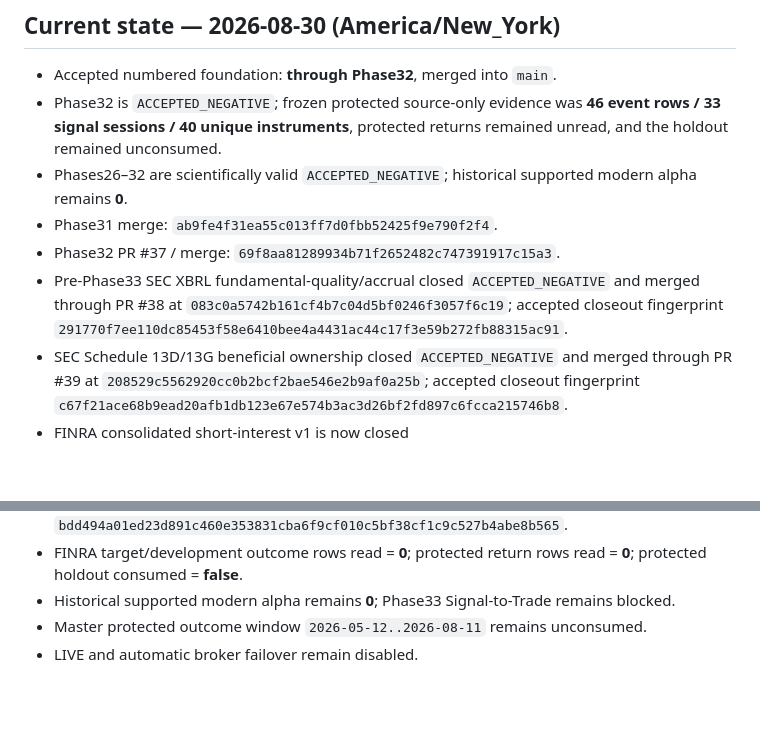
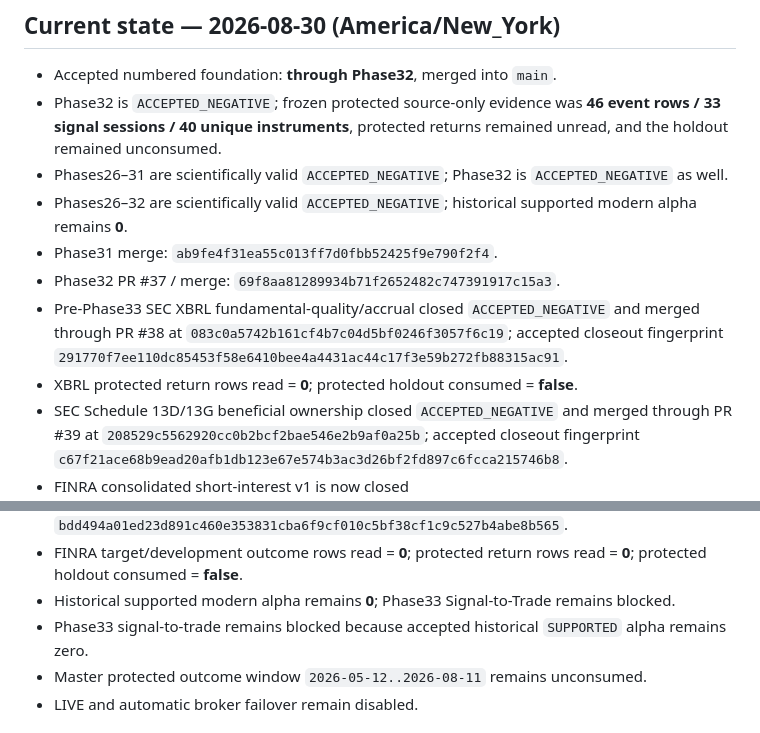
Before and after one commit to nicholaslpollard/ATLAS, a Markdown page: README.md, 2 parts joined by grey strips. GitHub-like rendering; blank space fills up the shorter version.

Commit message:
Restore retained Phase31 README assertions

```diff
--- a/README.md
+++ b/README.md
@@ -47,10 +47,12 @@ Target-machine checks remain mandatory where repository CI cannot prove local da
 
 - Accepted numbered foundation: **through Phase32**, merged into `main`.
 - Phase32 is `ACCEPTED_NEGATIVE`; frozen protected source-only evidence was **46 event rows / 33 signal sessions / 40 unique instruments**, protected returns remained unread, and the holdout remained unconsumed.
+- Phases26–31 are scientifically valid `ACCEPTED_NEGATIVE`; Phase32 is `ACCEPTED_NEGATIVE` as well.
 - Phases26–32 are scientifically valid `ACCEPTED_NEGATIVE`; historical supported modern alpha remains **0**.
 - Phase31 merge: `ab9fe4f31ea55c013ff7d0fbb52425f9e790f2f4`.
 - Phase32 PR #37 / merge: `69f8aa81289934b71f2652482c747391917c15a3`.
 - Pre-Phase33 SEC XBRL fundamental-quality/accrual closed `ACCEPTED_NEGATIVE` and merged through PR #38 at `083c0a5742b161cf4b7c04d5bf0246f3057f6c19`; accepted closeout fingerprint `291770f7ee110dc85453f58e6410bee4a4431ac44c17f3e59b272fb88315ac91`.
+- XBRL protected return rows read = **0**; protected holdout consumed = **false**.
 - SEC Schedule 13D/13G beneficial ownership closed `ACCEPTED_NEGATIVE` and merged through PR #39 at `208529c5562920cc0b2bcf2bae546e2b9af0a25b`; accepted closeout fingerprint `c67f21ace68b9ead20afb1db123e67e574b3ac3d26bf2fd897c6fcca215746b8`.
 - FINRA consolidated short-interest v1 is now closed `ACCEPTED_NEGATIVE_PROTECTED_SOURCE_INSUFFICIENT` before any market outcome read. It reconstructed **19,343** predictor rows across **116 FINRA files** and **232 Massive PIT snapshots**. The sole frozen failure was `rapid_short_cover_crowded_long -> protected_min_rows`: **257** protected rows versus minimum **300**, while **26/16** signal sessions and **211/200** unique instruments passed.
 - FINRA predictor report SHA-256: `56479707945a59752aeb2056f3cfbcfd2df1e4a87ada31c9e8e6d3ed93f314cd`.
@@ -59,6 +61,7 @@ Target-machine checks remain mandatory where repository CI cannot prove local da
 - FINRA accepted closeout evidence fingerprint: `bdd494a01ed23d891c460e353831cba6f9cf010c5bf38cf1c9c527b4abe8b565`.
 - FINRA target/development outcome rows read = **0**; protected return rows read = **0**; protected holdout consumed = **false**.
 - Historical supported modern alpha remains **0**; Phase33 Signal-to-Trade remains blocked.
+- Phase33 signal-to-trade remains blocked because accepted historical `SUPPORTED` alpha remains zero.
 - Master protected outcome window `2026-05-12..2026-08-11` remains unconsumed.
 - LIVE and automatic broker failover remain disabled.
 
```
